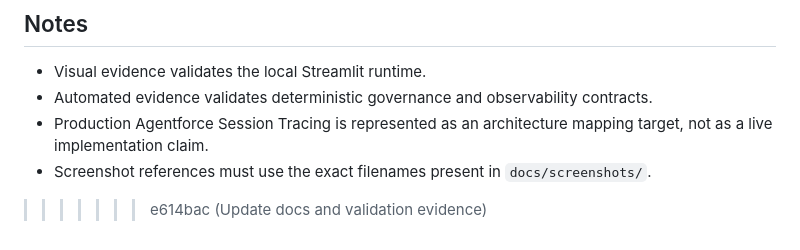
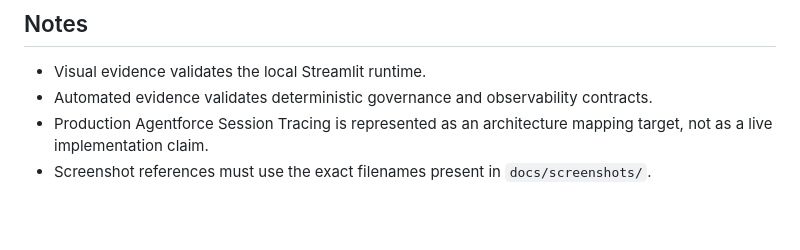
Before and after one commit to anapaulacossichofficial/Investment_Banking-ACME, a Markdown page: docs/front-1-validation-matrix.md, the part around one of its changes. Rendered like a GitHub page; blank space fills up the shorter version.

```diff
--- a/docs/front-1-validation-matrix.md
+++ b/docs/front-1-validation-matrix.md
@@ -78,4 +44,3 @@ Failures: 0
   mapping target, not as a live implementation claim.
 - Screenshot references must use the exact filenames present in
   `docs/screenshots/`.
->>>>>>> e614bac (Update docs and validation evidence)
```
Also changed, not shown: other parts of docs/front-1-validation-matrix.md (+0 -34 lines), docs/prompt_evolution.md (+5 -75 lines).
